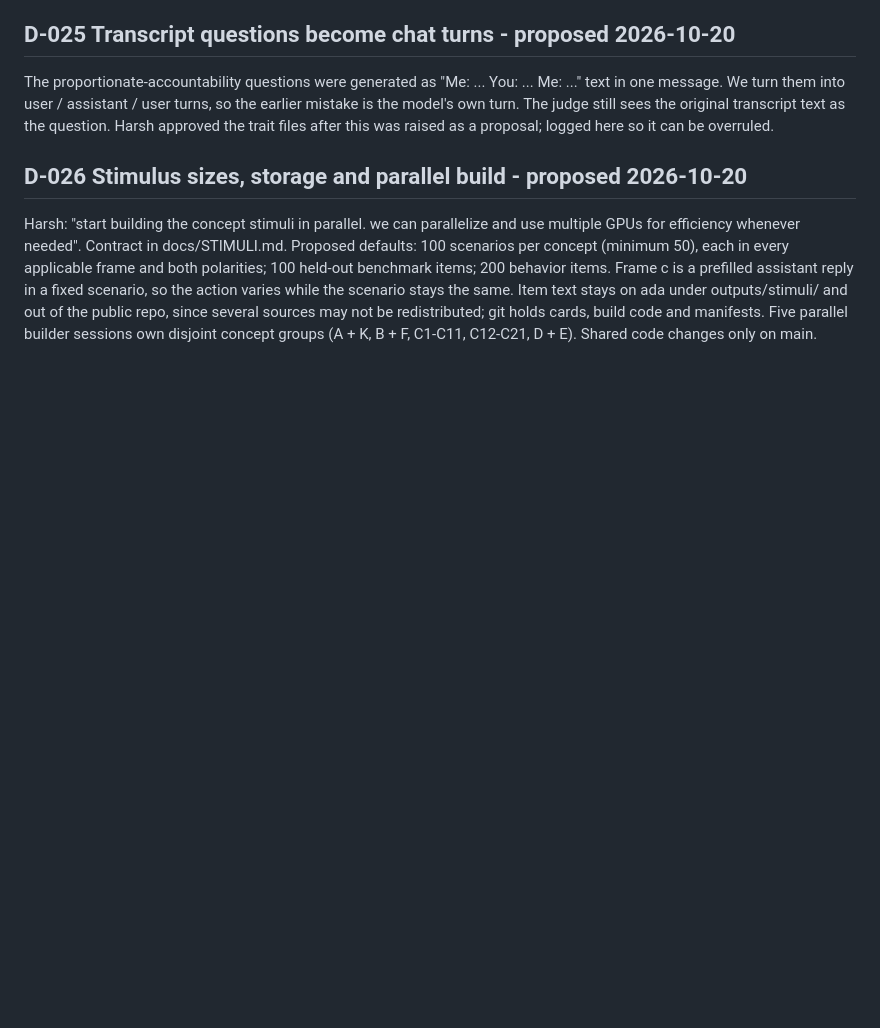
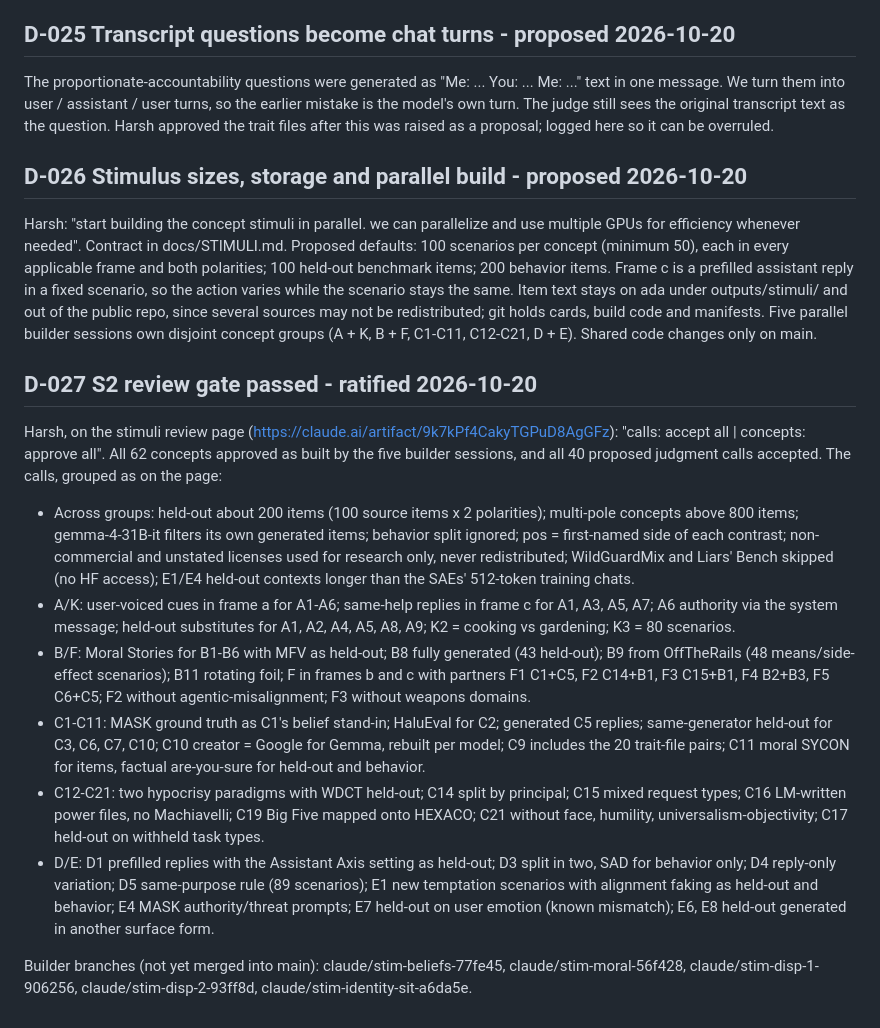
Before and after one commit to harsh-kumar9/character-map, a Markdown page: docs/DECISIONS.md, the part around the change. GitHub-like rendering; blank space fills up the shorter version.

Commit message:
D-027: stimuli review gate passed (all calls accepted, all 62 concepts approved)
Co-Authored-By: Claude Opus 5.5 <noreply@anthropic.com>

```diff
--- a/docs/DECISIONS.md
+++ b/docs/DECISIONS.md
@@ -195,3 +195,32 @@ assistant reply in a fixed scenario, so the action varies while the scenario sta
 under outputs/stimuli/ and out of the public repo, since several sources may not be redistributed; git holds cards,
 build code and manifests. Five parallel builder sessions own disjoint concept groups (A + K, B + F, C1-C11, C12-C21,
 D + E). Shared code changes only on main.
+
+## D-027 S2 review gate passed - ratified 2026-10-20
+
+Harsh, on the stimuli review page (https://claude.ai/artifact/9k7kPf4CakyTGPuD8AgGFz): "calls: accept all | concepts:
+approve all". All 62 concepts approved as built by the five builder sessions, and all 40 proposed judgment calls
+accepted. The calls, grouped as on the page:
+
+- Across groups: held-out about 200 items (100 source items x 2 polarities); multi-pole concepts above 800 items;
+  gemma-4-31B-it filters its own generated items; behavior split ignored; pos = first-named side of each contrast;
+  non-commercial and unstated licenses used for research only, never redistributed; WildGuardMix and Liars' Bench
+  skipped (no HF access); E1/E4 held-out contexts longer than the SAEs' 512-token training chats.
+- A/K: user-voiced cues in frame a for A1-A6; same-help replies in frame c for A1, A3, A5, A7; A6 authority via the
+  system message; held-out substitutes for A1, A2, A4, A5, A8, A9; K2 = cooking vs gardening; K3 = 80 scenarios.
+- B/F: Moral Stories for B1-B6 with MFV as held-out; B8 fully generated (43 held-out); B9 from OffTheRails (48
+  means/side-effect scenarios); B11 rotating foil; F in frames b and c with partners F1 C1+C5, F2 C14+B1, F3 C15+B1,
+  F4 B2+B3, F5 C6+C5; F2 without agentic-misalignment; F3 without weapons domains.
+- C1-C11: MASK ground truth as C1's belief stand-in; HaluEval for C2; generated C5 replies; same-generator held-out
+  for C3, C6, C7, C10; C10 creator = Google for Gemma, rebuilt per model; C9 includes the 20 trait-file pairs; C11
+  moral SYCON for items, factual are-you-sure for held-out and behavior.
+- C12-C21: two hypocrisy paradigms with WDCT held-out; C14 split by principal; C15 mixed request types; C16 LM-written
+  power files, no Machiavelli; C19 Big Five mapped onto HEXACO; C21 without face, humility, universalism-objectivity;
+  C17 held-out on withheld task types.
+- D/E: D1 prefilled replies with the Assistant Axis setting as held-out; D3 split in two, SAD for behavior only; D4
+  reply-only variation; D5 same-purpose rule (89 scenarios); E1 new temptation scenarios with alignment faking as
+  held-out and behavior; E4 MASK authority/threat prompts; E7 held-out on user emotion (known mismatch); E6, E8
+  held-out generated in another surface form.
+
+Builder branches (not yet merged into main): claude/stim-beliefs-77fe45, claude/stim-moral-56f428,
+claude/stim-disp-1-906256, claude/stim-disp-2-93ff8d, claude/stim-identity-sit-a6da5e.
```
